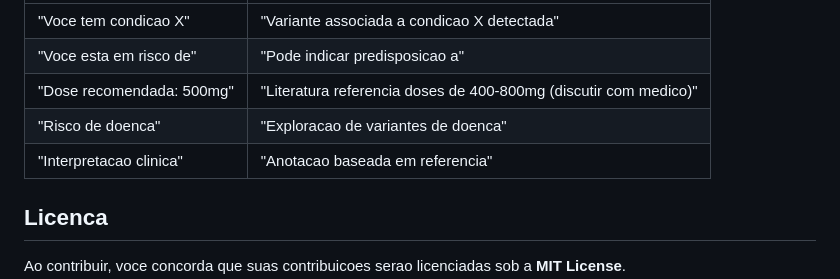
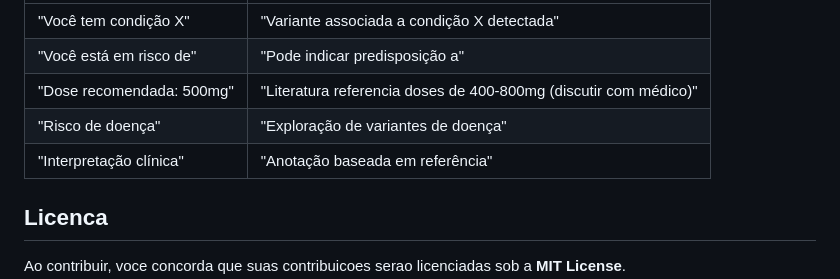
Before and after one commit to dimas-amendes/gene-lens, a Markdown page: CONTRIBUTING.md, the part around one of its changes. Drawn GitHub-style.

```diff
--- a/CONTRIBUTING.md
+++ b/CONTRIBUTING.md
@@ -207,9 +222,9 @@ Este projeto usa **linguagem exploratoria**, nao clinica/diagnostica:
 |---|---|
-| "Voce tem condicao X" | "Variante associada a condicao X detectada" |
-| "Voce esta em risco de" | "Pode indicar predisposicao a" |
-| "Dose recomendada: 500mg" | "Literatura referencia doses de 400-800mg (discutir com medico)" |
-| "Risco de doenca" | "Exploracao de variantes de doenca" |
-| "Interpretacao clinica" | "Anotacao baseada em referencia" |
+| "Você tem condição X" | "Variante associada a condição X detectada" |
+| "Você está em risco de" | "Pode indicar predisposição a" |
+| "Dose recomendada: 500mg" | "Literatura referencia doses de 400-800mg (discutir com médico)" |
+| "Risco de doença" | "Exploração de variantes de doença" |
+| "Interpretação clínica" | "Anotação baseada em referência" |
 
 ## Licenca
 
```
Also changed, not shown: other parts of CONTRIBUTING.md (+35 -20 lines).
